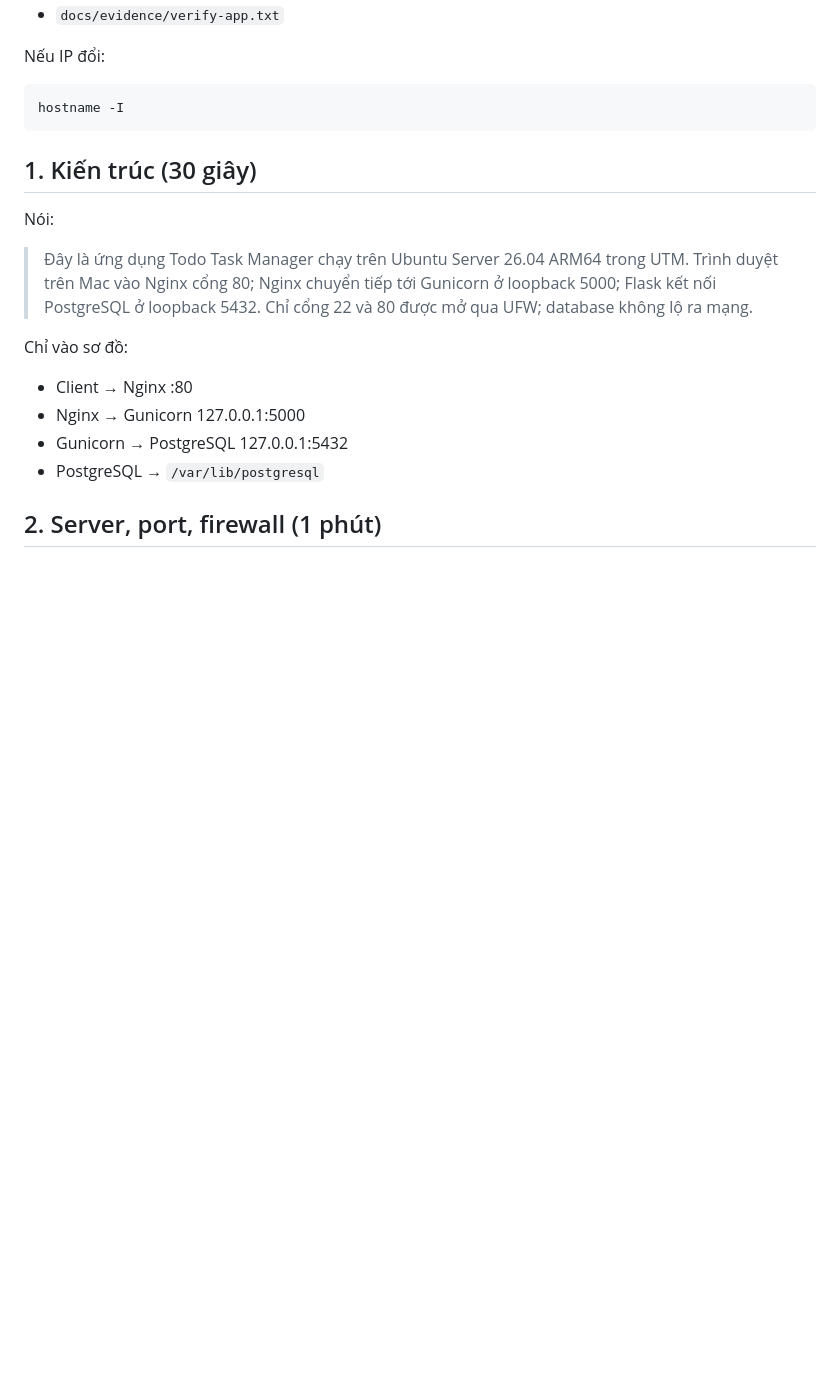
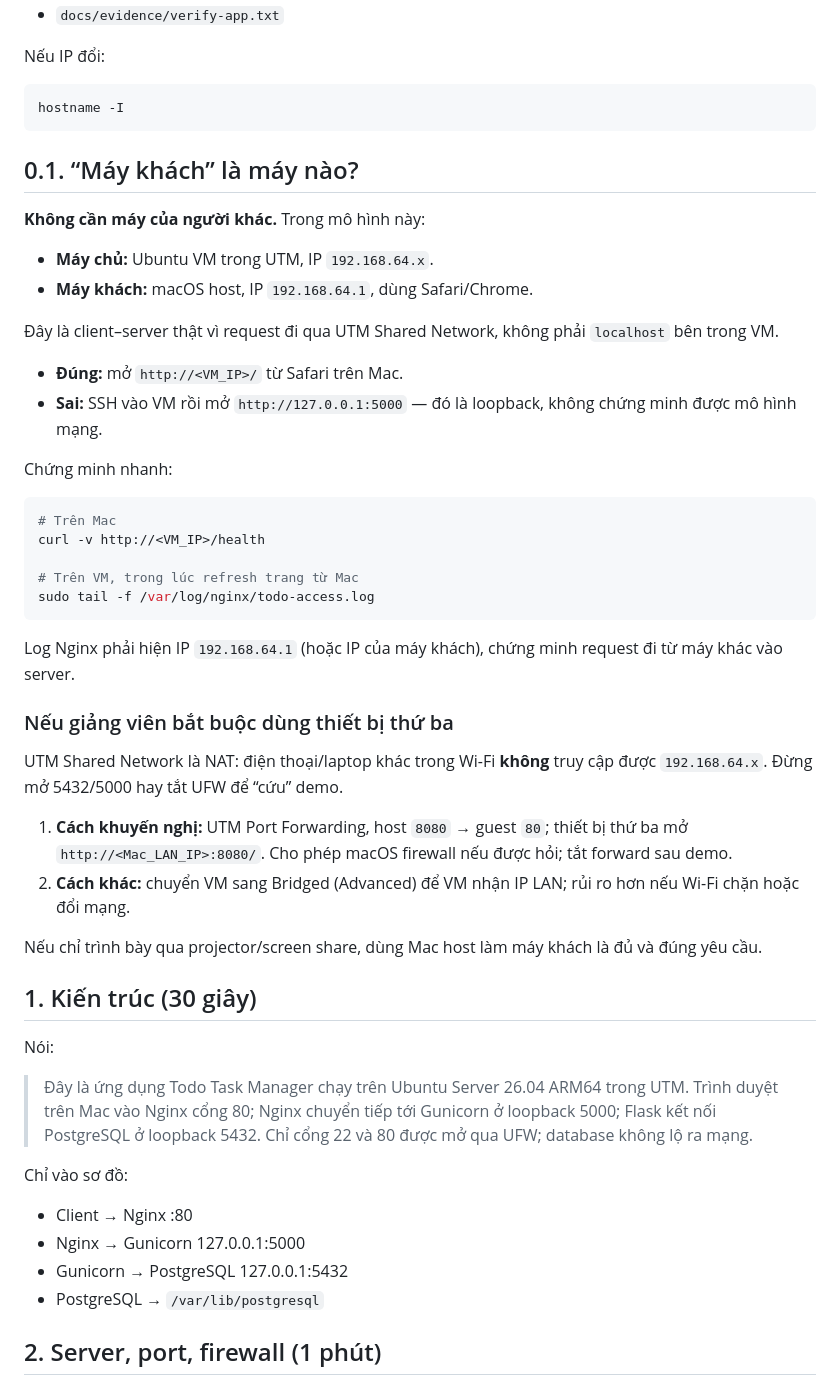
Before and after one commit to Huybao312/Final-Devops, a Markdown page: docs/demo-script.md, the part around the change. Rendered like a GitHub page; blank space fills up the shorter version.

Commit message:
docs: clarify client machine and optional third-device demo

````diff
--- a/docs/demo-script.md
+++ b/docs/demo-script.md
@@ -29,6 +29,39 @@ Nếu IP đổi:
 ```bash
 hostname -I
 ```
+
+## 0.1. “Máy khách” là máy nào?
+
+**Không cần máy của người khác.** Trong mô hình này:
+
+- **Máy chủ:** Ubuntu VM trong UTM, IP `192.168.64.x`.
+- **Máy khách:** macOS host, IP `192.168.64.1`, dùng Safari/Chrome.
+
+Đây là client–server thật vì request đi qua UTM Shared Network, không phải `localhost` bên trong VM.
+
+- **Đúng:** mở `http://<VM_IP>/` từ Safari trên Mac.
+- **Sai:** SSH vào VM rồi mở `http://127.0.0.1:5000` — đó là loopback, không chứng minh được mô hình mạng.
+
+Chứng minh nhanh:
+
+```bash
+# Trên Mac
+curl -v http://<VM_IP>/health
+
+# Trên VM, trong lúc refresh trang từ Mac
+sudo tail -f /var/log/nginx/todo-access.log
+```
+
+Log Nginx phải hiện IP `192.168.64.1` (hoặc IP của máy khách), chứng minh request đi từ máy khác vào server.
+
+### Nếu giảng viên bắt buộc dùng thiết bị thứ ba
+
+UTM Shared Network là NAT: điện thoại/laptop khác trong Wi-Fi **không** truy cập được `192.168.64.x`. Đừng mở 5432/5000 hay tắt UFW để “cứu” demo.
+
+1. **Cách khuyến nghị:** UTM Port Forwarding, host `8080` → guest `80`; thiết bị thứ ba mở `http://<Mac_LAN_IP>:8080/`. Cho phép macOS firewall nếu được hỏi; tắt forward sau demo.
+2. **Cách khác:** chuyển VM sang Bridged (Advanced) để VM nhận IP LAN; rủi ro hơn nếu Wi-Fi chặn hoặc đổi mạng.
+
+Nếu chỉ trình bày qua projector/screen share, dùng Mac host làm máy khách là đủ và đúng yêu cầu.
 
 ## 1. Kiến trúc (30 giây)
 
````
